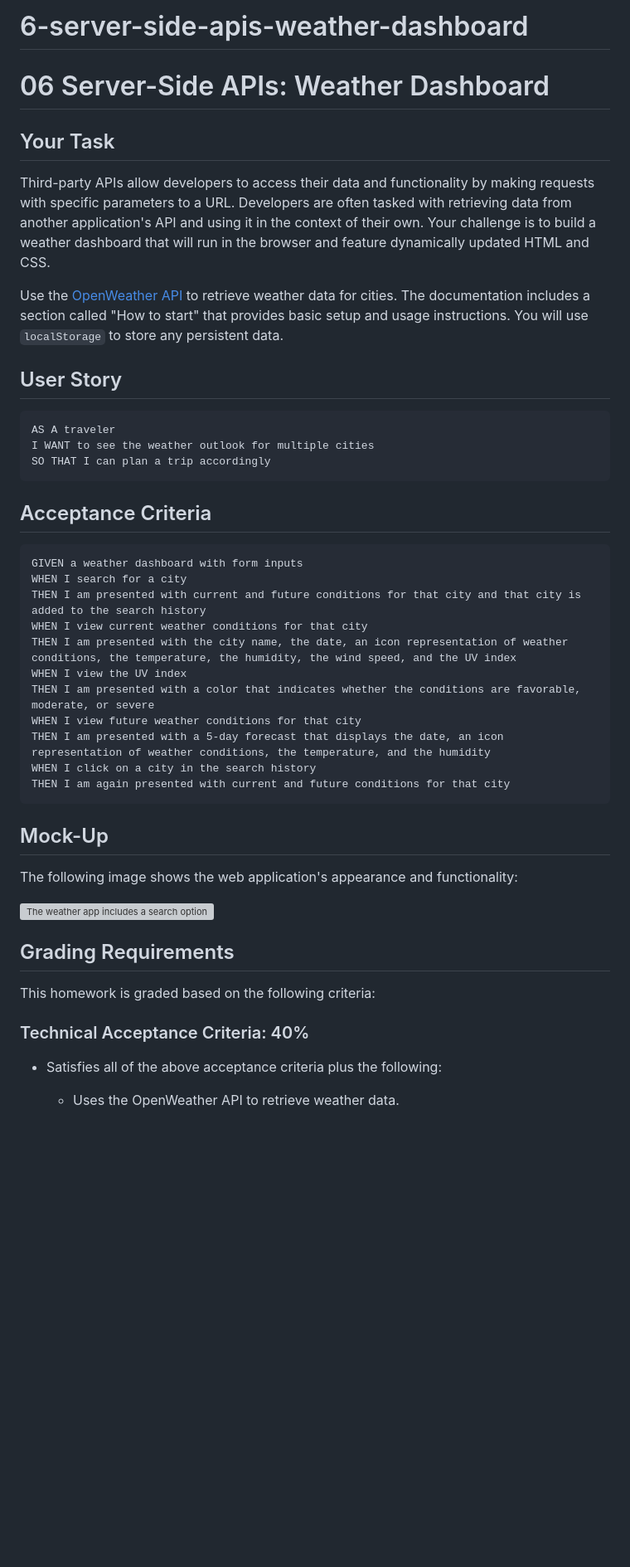
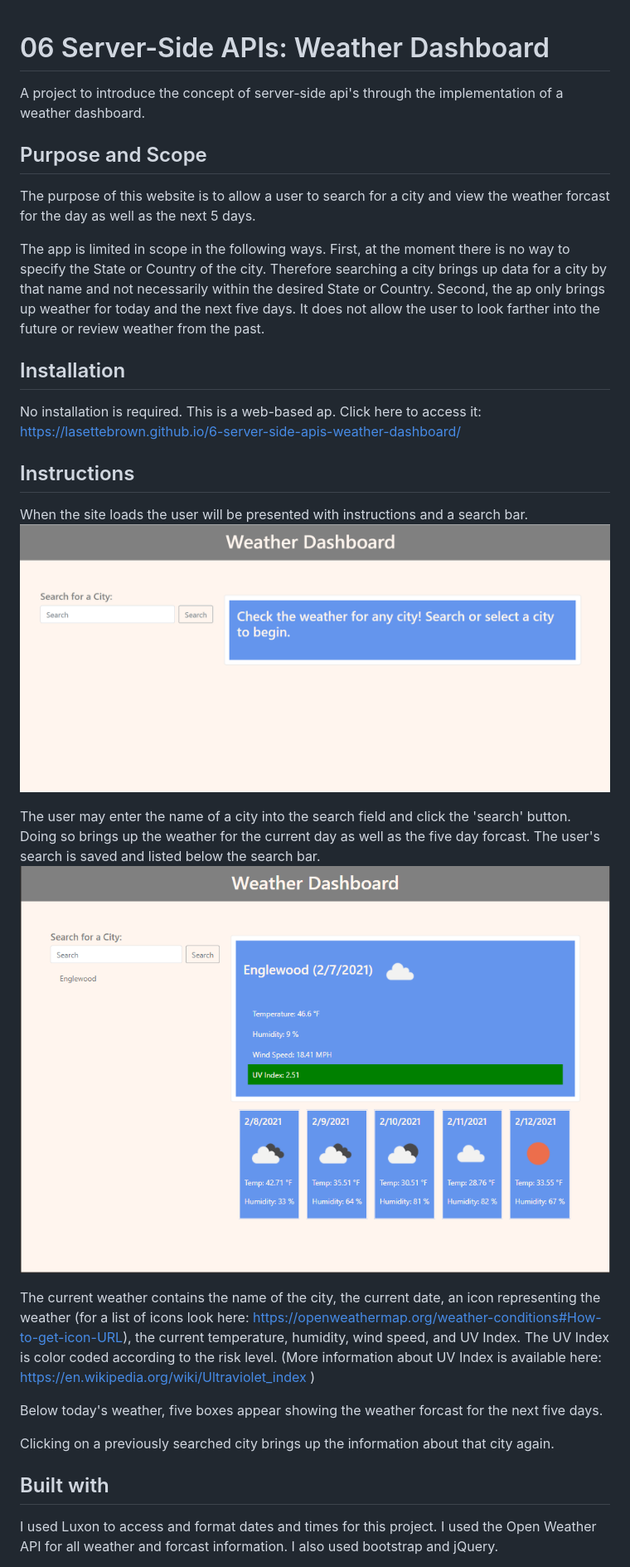
Before and after one commit to LasetteBrown/6-server-side-apis-weather-dashboard, a Markdown page: README.md, the part around the change printed below. Shown: that part at 83% size. GitHub-like rendering; pictures changed too: assets/images/LoadScreenCapture.PNG (added), assets/images/SearchEnglewoodCapture.PNG (added); blank space fills up the shorter version; grey boxes are pictures that could not be loaded.

Commit message:
wrote readme.

````diff
--- a/README.md
+++ b/README.md
@@ -1,50 +1,34 @@
-# 6-server-side-apis-weather-dashboard
-
 # 06 Server-Side APIs: Weather Dashboard
 
-## Your Task
+A project to introduce the concept of server-side api's through the implementation of a weather dashboard.
 
-Third-party APIs allow developers to access their data and functionality by making requests with specific parameters to a URL. Developers are often tasked with retrieving data from another application's API and using it in the context of their own. Your challenge is to build a weather dashboard that will run in the browser and feature dynamically updated HTML and CSS.
+## Purpose and Scope
 
-Use the [OpenWeather API](https://openweathermap.org/api) to retrieve weather data for cities. The documentation includes a section called "How to start" that provides basic setup and usage instructions. You will use `localStorage` to store any persistent data.
+The purpose of this website is to allow a user to search for a city and view the weather forcast for the day as well as the next 5 days.
 
-## User Story
+The app is limited in scope in the following ways. First, at the moment there is no way to specify the State or Country of the city. Therefore searching a city brings up data for a city by that name and not necessarily within the desired State or Country.  Second, the ap only brings up weather for today and the next five days. It does not allow the user to look farther into the future or review weather from the past.
 
-```
-AS A traveler
-I WANT to see the weather outlook for multiple cities
-SO THAT I can plan a trip accordingly
-```
 
-## Acceptance Criteria
+## Installation
 
-```
-GIVEN a weather dashboard with form inputs
-WHEN I search for a city
-THEN I am presented with current and future conditions for that city and that city is added to the search history
-WHEN I view current weather conditions for that city
-THEN I am presented with the city name, the date, an icon representation of weather conditions, the temperature, the humidity, the wind speed, and the UV index
-WHEN I view the UV index
-THEN I am presented with a color that indicates whether the conditions are favorable, moderate, or severe
-WHEN I view future weather conditions for that city
-THEN I am presented with a 5-day forecast that displays the date, an icon representation of weather conditions, the temperature, and the humidity
-WHEN I click on a city in the search history
-THEN I am again presented with current and future conditions for that city
-```
+No installation is required. This is a web-based ap. Click here to access it:
+https://lasettebrown.github.io/6-server-side-apis-weather-dashboard/
 
-## Mock-Up
+## Instructions
 
-The following image shows the web application's appearance and functionality:
+When the site loads the user will be presented with instructions and a search bar.
+![Load Screen](./assets/images/LoadScreenCapture.PNG)
 
-![The weather app includes a search option, a list of cities, and a five-day forecast and current weather conditions for Atlanta.](./Assets/images/06-server-side-apis-homework-demo.png)
+The user may enter the name of a city into the search field and click the 'search' button. Doing so brings up the weather for the current day as well as the five day forcast. The user's search is saved and listed below the search bar.
+![Weather Report](./assets/images/SearchEnglewoodCapture.PNG)
 
-## Grading Requirements
+The current weather contains the name of the city, the current date, an icon representing the weather (for a list of icons look here: https://openweathermap.org/weather-conditions#How-to-get-icon-URL), the current temperature, humidity, wind speed, and UV Index. The UV Index is color coded according to the risk level. (More information about UV Index is available here: https://en.wikipedia.org/wiki/Ultraviolet_index )
 
-This homework is graded based on the following criteria:
+Below today's weather, five boxes appear showing the weather forcast for the next five days.
 
-### Technical Acceptance Criteria: 40%
+Clicking on a previously searched city brings up the information about that city again.
 
-* Satisfies all of the above acceptance criteria plus the following:
+## Built with
 
-    * Uses the OpenWeather API to retrieve weather data.
+I used Luxon to access and format dates and times for this project. I used the Open Weather API for all weather and forcast information. I also used bootstrap and jQuery.
 
````
Also changed, not shown: other parts of README.md (+9 -36 lines), 2 other files.
